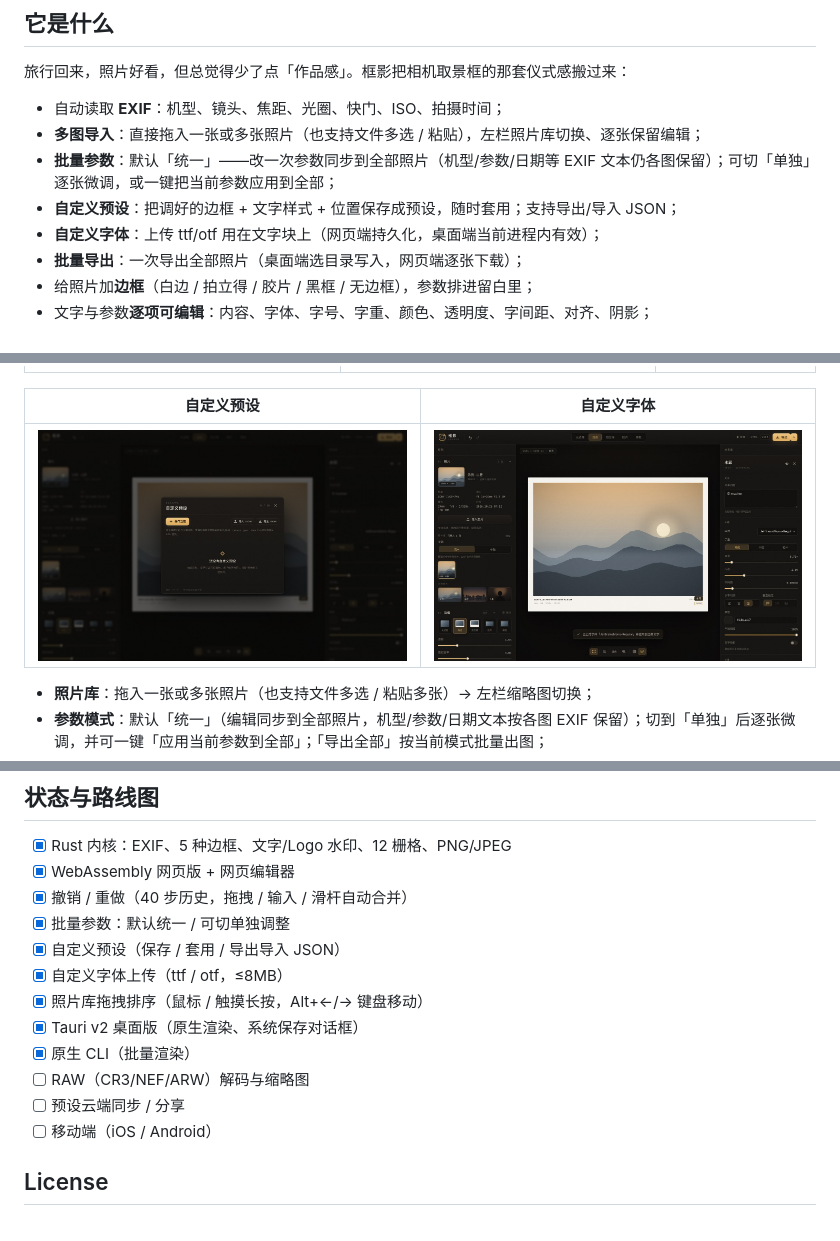
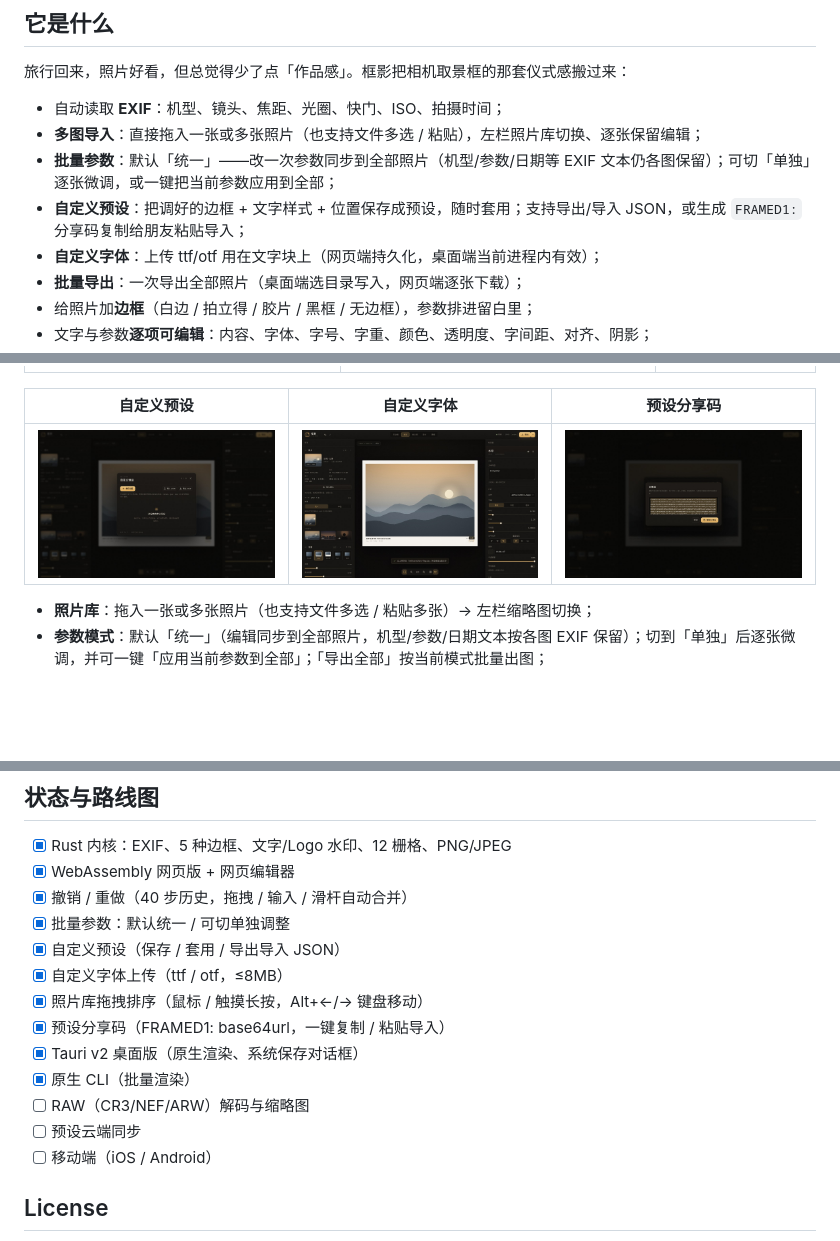
Before and after one commit to Muxiner/framed, a Markdown page: README.md, 3 parts joined by grey strips. Drawn GitHub-style; pictures changed too: docs/screenshots/ui-share.jpg (added); blank space fills up the shorter version.

```diff
--- a/README.md
+++ b/README.md
@@ -12,7 +12,7 @@
 - 自动读取 **EXIF**：机型、镜头、焦距、光圈、快门、ISO、拍摄时间；
 - **多图导入**：直接拖入一张或多张照片（也支持文件多选 / 粘贴），左栏照片库切换、逐张保留编辑；
 - **批量参数**：默认「统一」——改一次参数同步到全部照片（机型/参数/日期等 EXIF 文本仍各图保留）；可切「单独」逐张微调，或一键把当前参数应用到全部；
-- **自定义预设**：把调好的边框 + 文字样式 + 位置保存成预设，随时套用；支持导出/导入 JSON；
+- **自定义预设**：把调好的边框 + 文字样式 + 位置保存成预设，随时套用；支持导出/导入 JSON，或生成 `FRAMED1:` 分享码复制给朋友粘贴导入；
 - **自定义字体**：上传 ttf/otf 用在文字块上（网页端持久化，桌面端当前进程内有效）；
 - **批量导出**：一次导出全部照片（桌面端选目录写入，网页端逐张下载）；
 - 给照片加**边框**（白边 / 拍立得 / 胶片 / 黑框 / 无边框），参数排进留白里；
@@ -43,9 +43,9 @@
 | --- | --- | --- |
 | ![栅格与检查器](docs/screenshots/ui-grid.jpg) | ![批量导出](docs/screenshots/ui-export.jpg) | ![窄屏](docs/screenshots/ui-mobile.jpg) |
 
-| 自定义预设 | 自定义字体 |
-| --- | --- |
-| ![预设](docs/screenshots/ui-presets.jpg) | ![字体](docs/screenshots/ui-fonts.jpg) |
+| 自定义预设 | 自定义字体 | 预设分享码 |
+| --- | --- | --- |
+| ![预设](docs/screenshots/ui-presets.jpg) | ![字体](docs/screenshots/ui-fonts.jpg) | ![分享码](docs/screenshots/ui-share.jpg) |
 
 - **照片库**：拖入一张或多张照片（也支持文件多选 / 粘贴多张）→ 左栏缩略图切换；
 - **参数模式**：默认「统一」（编辑同步到全部照片，机型/参数/日期文本按各图 EXIF 保留）；切到「单独」后逐张微调，并可一键「应用当前参数到全部」；「导出全部」按当前模式批量出图；
@@ -227,10 +227,11 @@ python3 scripts/make_samples.py     # 需要 Pillow + numpy
 - [x] 自定义预设（保存 / 套用 / 导出导入 JSON）
 - [x] 自定义字体上传（ttf / otf，≤8MB）
 - [x] 照片库拖拽排序（鼠标 / 触摸长按，Alt+←/→ 键盘移动）
+- [x] 预设分享码（FRAMED1: base64url，一键复制 / 粘贴导入）
 - [x] Tauri v2 桌面版（原生渲染、系统保存对话框）
 - [x] 原生 CLI（批量渲染）
 - [ ] RAW（CR3/NEF/ARW）解码与缩略图
-- [ ] 预设云端同步 / 分享
+- [ ] 预设云端同步
 - [ ] 移动端（iOS / Android）
 
 ## License
```
Also changed, not shown: AGENTS.md (+2 -1 lines), docs/CONTRACT.md (+2 -0 lines), 4 other files.
